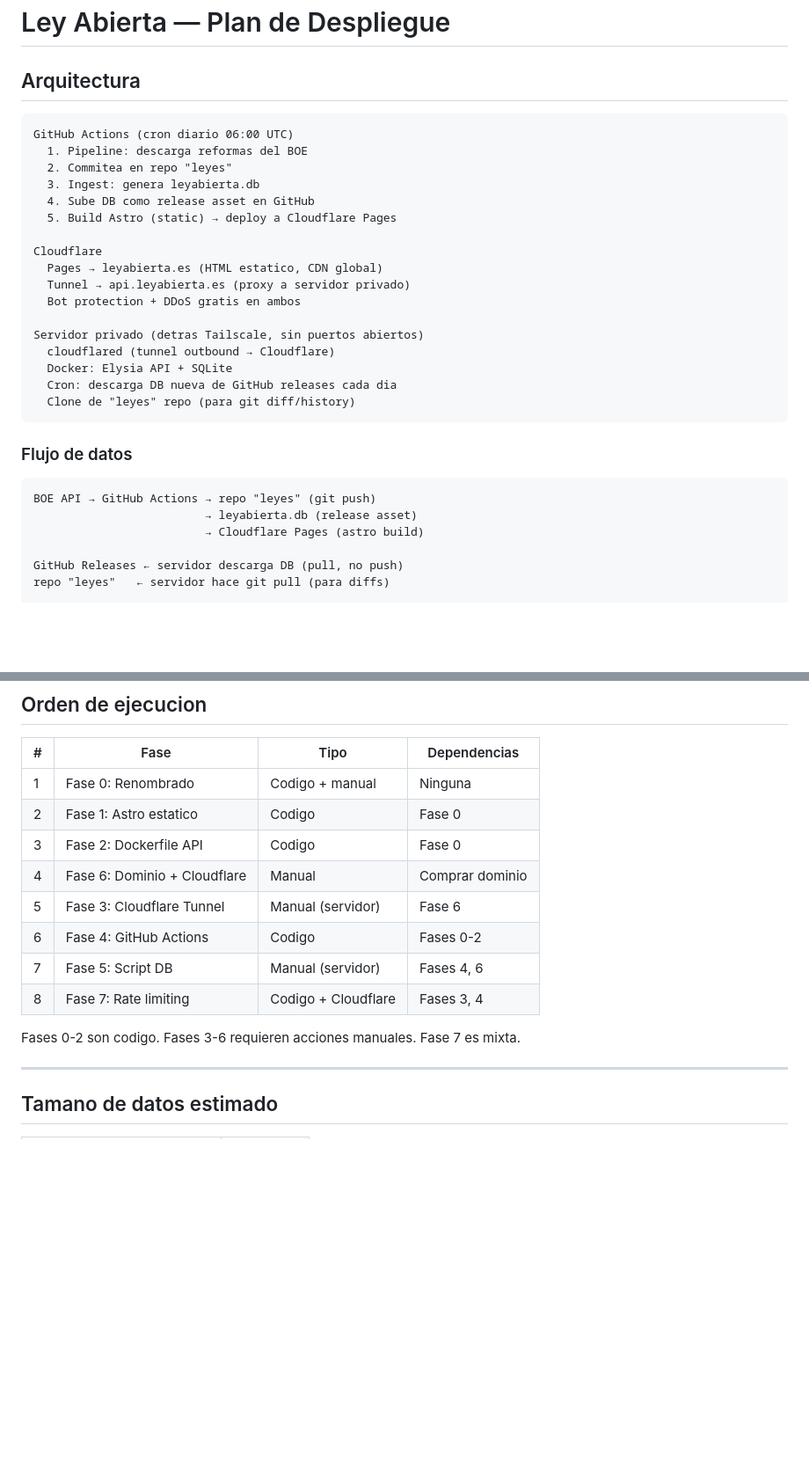
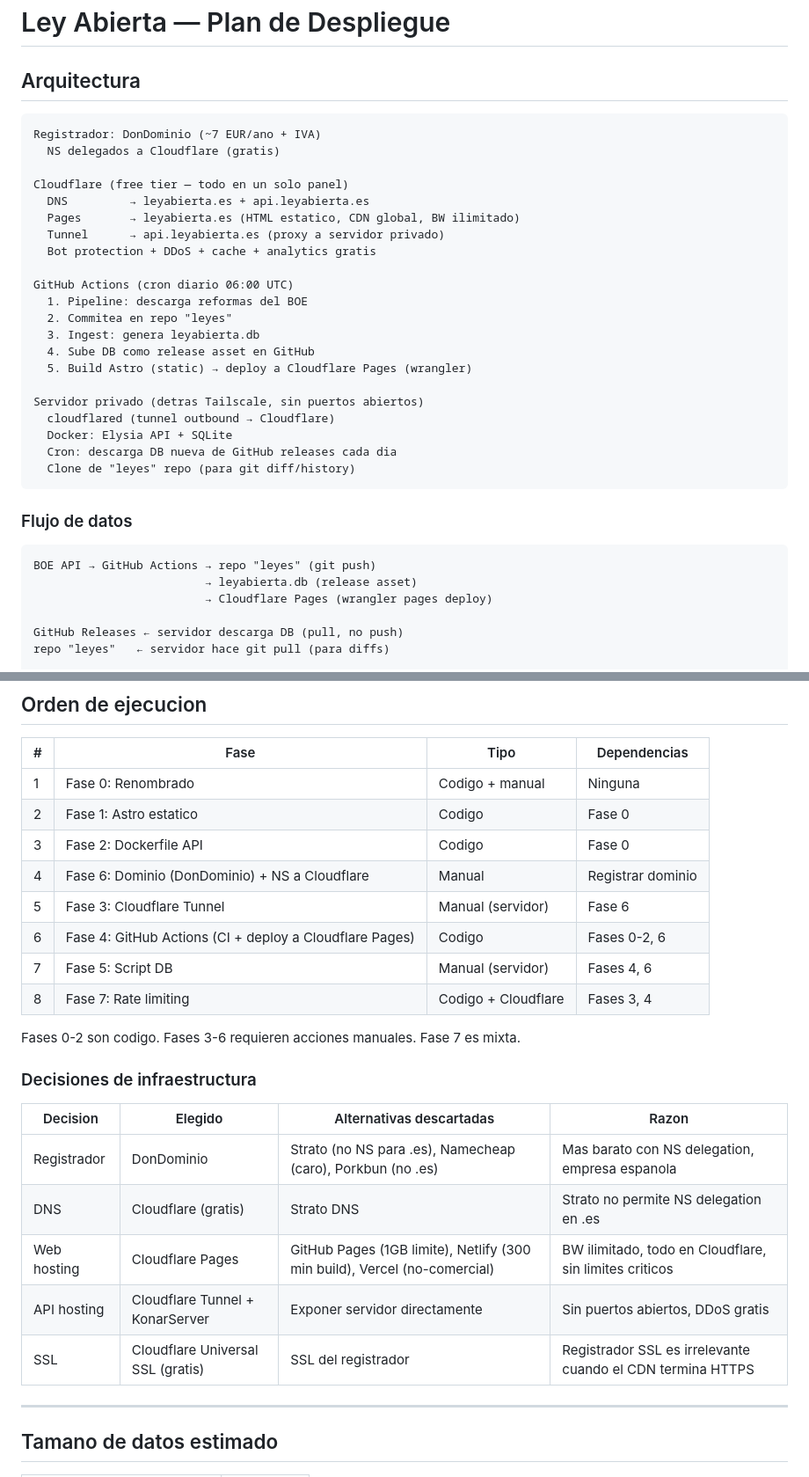
Before and after one commit to leyabierta/leyabierta, a Markdown page: DEPLOY.md, 2 parts joined by grey strips. Shown at 88% size. Drawn GitHub-style; blank space fills up the shorter version.

````diff
--- a/DEPLOY.md
+++ b/DEPLOY.md
@@ -3,17 +3,21 @@
 ## Arquitectura
 
 ```
+Registrador: DonDominio (~7 EUR/ano + IVA)
+  NS delegados a Cloudflare (gratis)
+
+Cloudflare (free tier — todo en un solo panel)
+  DNS         → leyabierta.es + api.leyabierta.es
+  Pages       → leyabierta.es (HTML estatico, CDN global, BW ilimitado)
+  Tunnel      → api.leyabierta.es (proxy a servidor privado)
+  Bot protection + DDoS + cache + analytics gratis
+
 GitHub Actions (cron diario 06:00 UTC)
   1. Pipeline: descarga reformas del BOE
   2. Commitea en repo "leyes"
   3. Ingest: genera leyabierta.db
   4. Sube DB como release asset en GitHub
-  5. Build Astro (static) → deploy a Cloudflare Pages
-
-Cloudflare
-  Pages → leyabierta.es (HTML estatico, CDN global)
-  Tunnel → api.leyabierta.es (proxy a servidor privado)
-  Bot protection + DDoS gratis en ambos
+  5. Build Astro (static) → deploy a Cloudflare Pages (wrangler)
 
 Servidor privado (detras Tailscale, sin puertos abiertos)
   cloudflared (tunnel outbound → Cloudflare)
@@ -27,7 +31,7 @@ Servidor privado (detras Tailscale, sin puertos abiertos)
 ```
 BOE API → GitHub Actions → repo "leyes" (git push)
                          → leyabierta.db (release asset)
-                         → Cloudflare Pages (astro build)
+                         → Cloudflare Pages (wrangler pages deploy)
 
 GitHub Releases ← servidor descarga DB (pull, no push)
 repo "leyes"   ← servidor hace git pull (para diffs)
@@ -185,13 +214,23 @@ cd /opt/leyabierta/data/leyes && git pull
 | 1 | Fase 0: Renombrado | Codigo + manual | Ninguna |
 | 2 | Fase 1: Astro estatico | Codigo | Fase 0 |
 | 3 | Fase 2: Dockerfile API | Codigo | Fase 0 |
-| 4 | Fase 6: Dominio + Cloudflare | Manual | Comprar dominio |
+| 4 | Fase 6: Dominio (DonDominio) + NS a Cloudflare | Manual | Registrar dominio |
 | 5 | Fase 3: Cloudflare Tunnel | Manual (servidor) | Fase 6 |
-| 6 | Fase 4: GitHub Actions | Codigo | Fases 0-2 |
+| 6 | Fase 4: GitHub Actions (CI + deploy a Cloudflare Pages) | Codigo | Fases 0-2, 6 |
 | 7 | Fase 5: Script DB | Manual (servidor) | Fases 4, 6 |
 | 8 | Fase 7: Rate limiting | Codigo + Cloudflare | Fases 3, 4 |
 
 Fases 0-2 son codigo. Fases 3-6 requieren acciones manuales. Fase 7 es mixta.
+
+### Decisiones de infraestructura
+
+| Decision | Elegido | Alternativas descartadas | Razon |
+|----------|---------|------------------------|-------|
+| Registrador | DonDominio | Strato (no NS para .es), Namecheap (caro), Porkbun (no .es) | Mas barato con NS delegation, empresa espanola |
+| DNS | Cloudflare (gratis) | Strato DNS | Strato no permite NS delegation en .es |
+| Web hosting | Cloudflare Pages | GitHub Pages (1GB limite), Netlify (300 min build), Vercel (no-comercial) | BW ilimitado, todo en Cloudflare, sin limites criticos |
+| API hosting | Cloudflare Tunnel + KonarServer | Exponer servidor directamente | Sin puertos abiertos, DDoS gratis |
+| SSL | Cloudflare Universal SSL (gratis) | SSL del registrador | Registrador SSL es irrelevante cuando el CDN termina HTTPS |
 
 ---
 
````
Also changed, not shown: other parts of DEPLOY.md (+37 -12 lines).
